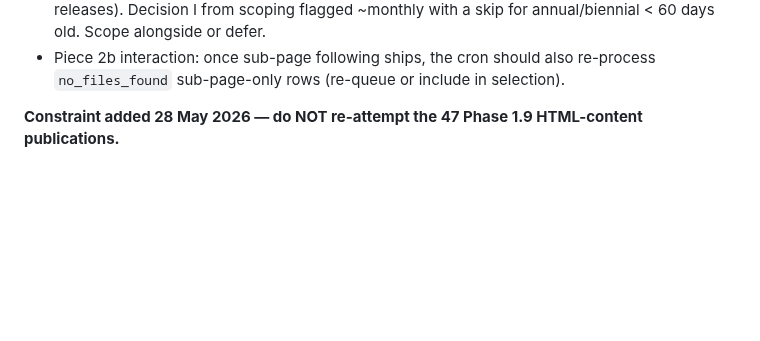
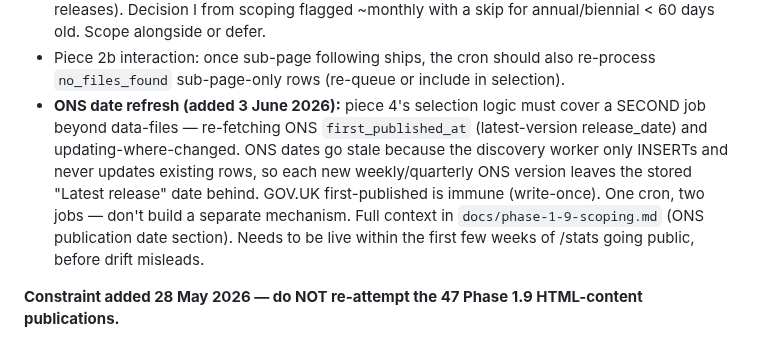
Before and after one commit to markyf801/Westminsterbrief, a Markdown page: docs/ideas-backlog.md, the part around the change. Rendered like a GitHub page; blank space fills up the shorter version.

```diff
--- a/docs/ideas-backlog.md
+++ b/docs/ideas-backlog.md
@@ -459,6 +459,7 @@ Ruled out:
 - Memory: cron runs then exits, no persistent worker (matches policy_area pattern)
 - Re-extraction of already-`extracted` rows: separate question from daily mop-up — whether/how often to re-fetch to catch new editions (NHS-style accumulating pages, quarterly releases). Decision I from scoping flagged ~monthly with a skip for annual/biennial < 60 days old. Scope alongside or defer.
 - Piece 2b interaction: once sub-page following ships, the cron should also re-process `no_files_found` sub-page-only rows (re-queue or include in selection).
+- **ONS date refresh (added 3 June 2026):** piece 4's selection logic must cover a SECOND job beyond data-files — re-fetching ONS `first_published_at` (latest-version release_date) and updating-where-changed. ONS dates go stale because the discovery worker only INSERTs and never updates existing rows, so each new weekly/quarterly ONS version leaves the stored "Latest release" date behind. GOV.UK first-published is immune (write-once). One cron, two jobs — don't build a separate mechanism. Full context in `docs/phase-1-9-scoping.md` (ONS publication date section). Needs to be live within the first few weeks of /stats going public, before drift misleads.
 
 **Constraint added 28 May 2026 — do NOT re-attempt the 47 Phase 1.9 HTML-content publications.**
 
```
Also changed, not shown: docs/phase-1-9-scoping.md (+24 -0 lines).
